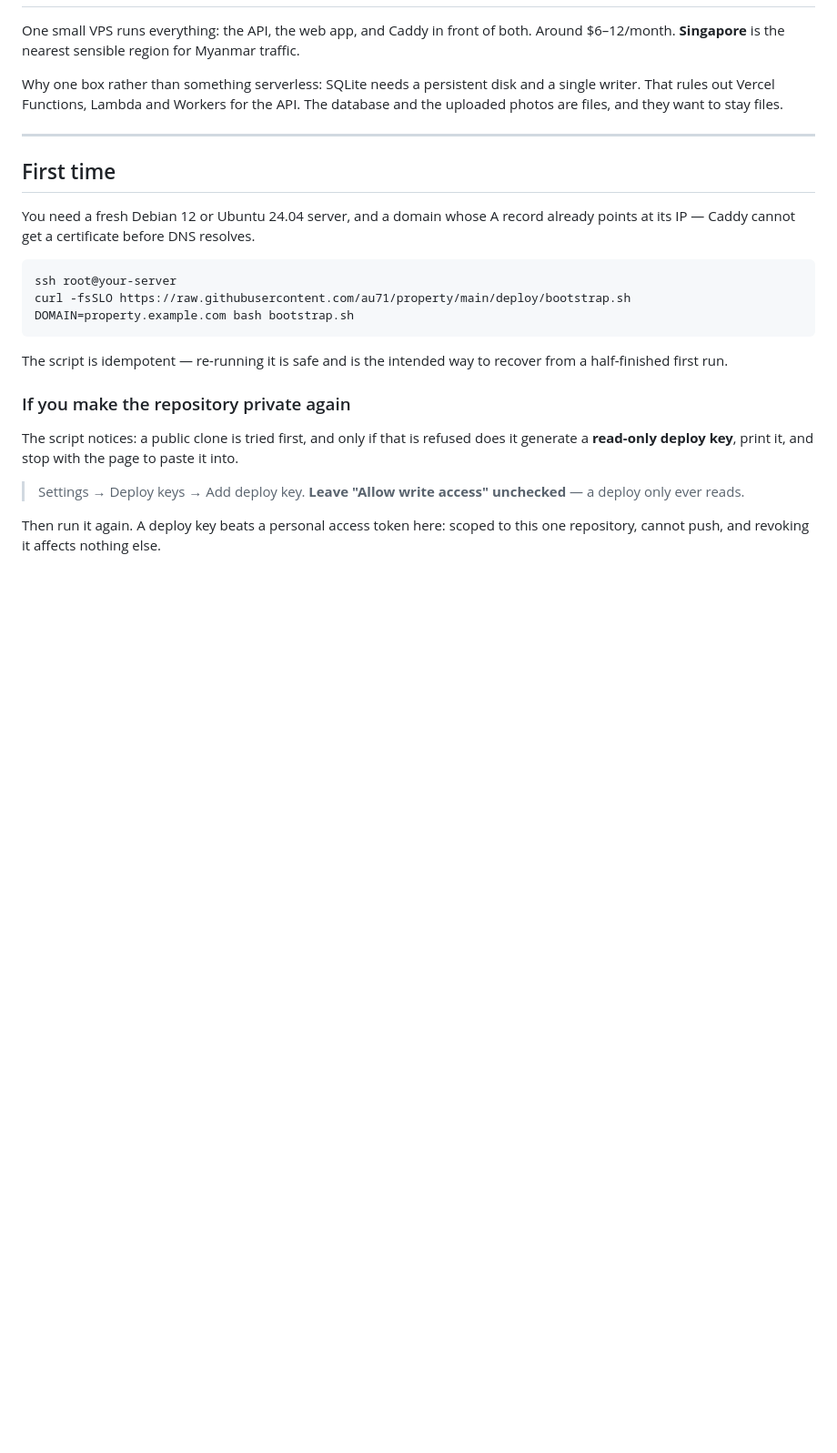
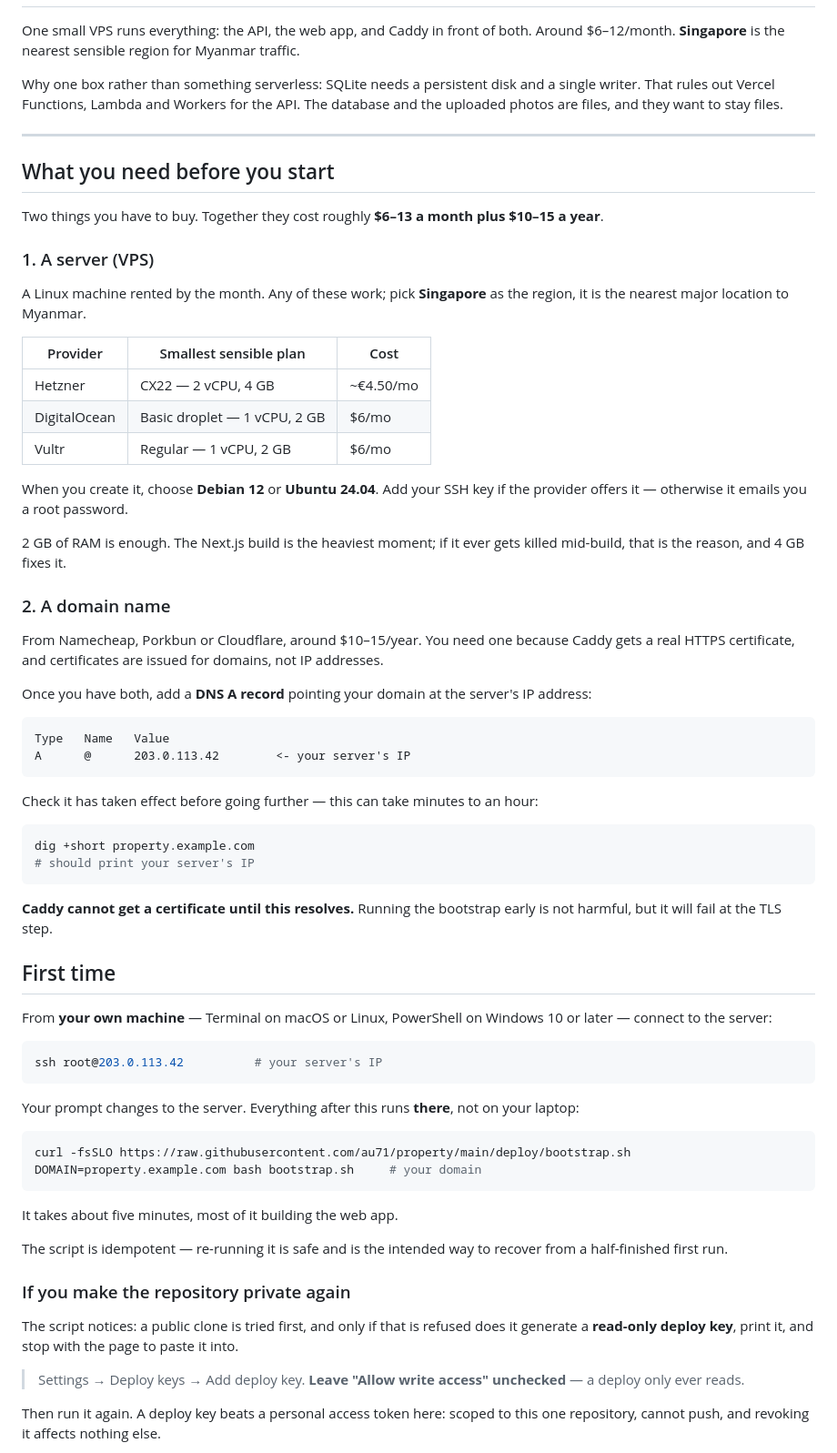
Before and after one commit to au71/property, a Markdown page: deploy/README.md, the part around the change. Shown at 91% size. Rendered like a GitHub page; blank space fills up the shorter version.

Commit message:
Document getting a server, which the runbook assumed you had
The deploy guide started at "you need a fresh Debian server" without saying
how to get one, what it costs, or that the domain has to resolve first. It
also said `ssh root@your-server` without making clear that the commands after
it run on the server rather than on your own machine.

Adds providers with real prices, the RAM the Next build actually needs, the
DNS record to create, and how to verify it resolves before running anything.

Co-Authored-By: Claude Opus 5 <noreply@anthropic.com>
Claude-Session: https://claude.ai/code/session_01FG3hV6QfVEs4KK593r1k2p

````diff
--- a/deploy/README.md
+++ b/deploy/README.md
@@ -10,16 +10,71 @@ The database and the uploaded photos are files, and they want to stay files.
 
 ---
 
+## What you need before you start
+
+Two things you have to buy. Together they cost roughly **$6–13 a month plus
+$10–15 a year**.
+
+### 1. A server (VPS)
+
+A Linux machine rented by the month. Any of these work; pick **Singapore** as the
+region, it is the nearest major location to Myanmar.
+
+| Provider | Smallest sensible plan | Cost |
+|---|---|---|
+| Hetzner | CX22 — 2 vCPU, 4 GB | ~€4.50/mo |
+| DigitalOcean | Basic droplet — 1 vCPU, 2 GB | $6/mo |
+| Vultr | Regular — 1 vCPU, 2 GB | $6/mo |
+
+When you create it, choose **Debian 12** or **Ubuntu 24.04**. Add your SSH key if
+the provider offers it — otherwise it emails you a root password.
+
+2 GB of RAM is enough. The Next.js build is the heaviest moment; if it ever gets
+killed mid-build, that is the reason, and 4 GB fixes it.
+
+### 2. A domain name
+
+From Namecheap, Porkbun or Cloudflare, around $10–15/year. You need one because
+Caddy gets a real HTTPS certificate, and certificates are issued for domains, not
+IP addresses.
+
+Once you have both, add a **DNS A record** pointing your domain at the server's
+IP address:
+
+```
+Type   Name   Value
+A      @      203.0.113.42        <- your server's IP
+```
+
+Check it has taken effect before going further — this can take minutes to an
+hour:
+
+```bash
+dig +short property.example.com
+# should print your server's IP
+```
+
+**Caddy cannot get a certificate until this resolves.** Running the bootstrap
+early is not harmful, but it will fail at the TLS step.
+
 ## First time
 
-You need a fresh Debian 12 or Ubuntu 24.04 server, and a domain whose A record
-already points at its IP — Caddy cannot get a certificate before DNS resolves.
+From **your own machine** — Terminal on macOS or Linux, PowerShell on Windows 10
+or later — connect to the server:
 
 ```bash
-ssh root@your-server
+ssh root@203.0.113.42          # your server's IP
+```
+
+Your prompt changes to the server. Everything after this runs **there**, not on
+your laptop:
+
+```bash
 curl -fsSLO https://raw.githubusercontent.com/au71/property/main/deploy/bootstrap.sh
-DOMAIN=property.example.com bash bootstrap.sh
+DOMAIN=property.example.com bash bootstrap.sh     # your domain
 ```
+
+It takes about five minutes, most of it building the web app.
 
 The script is idempotent — re-running it is safe and is the intended way to
 recover from a half-finished first run.
````
Also changed, not shown: README.md (+8 -3 lines).
